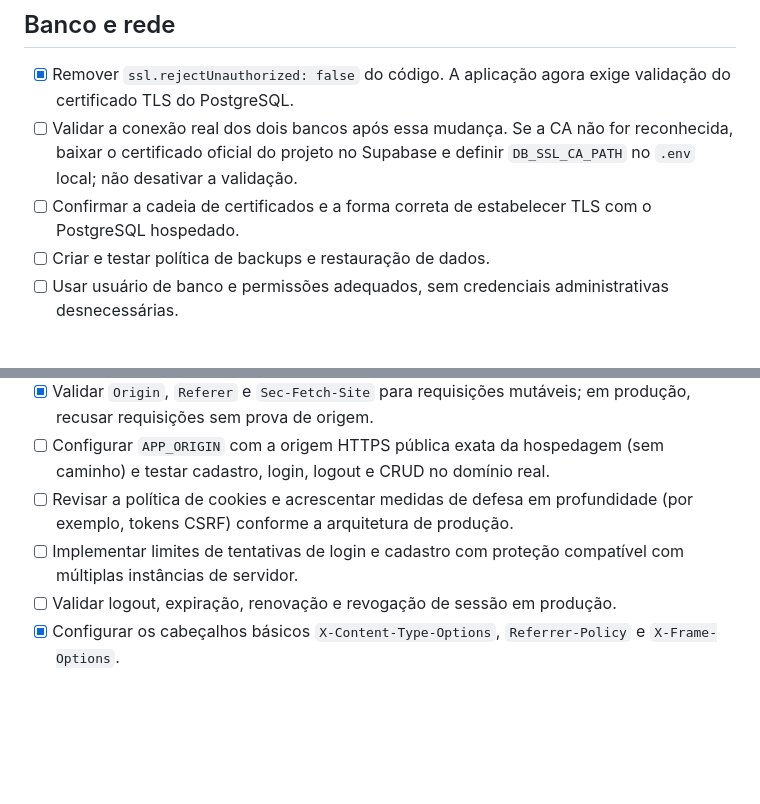
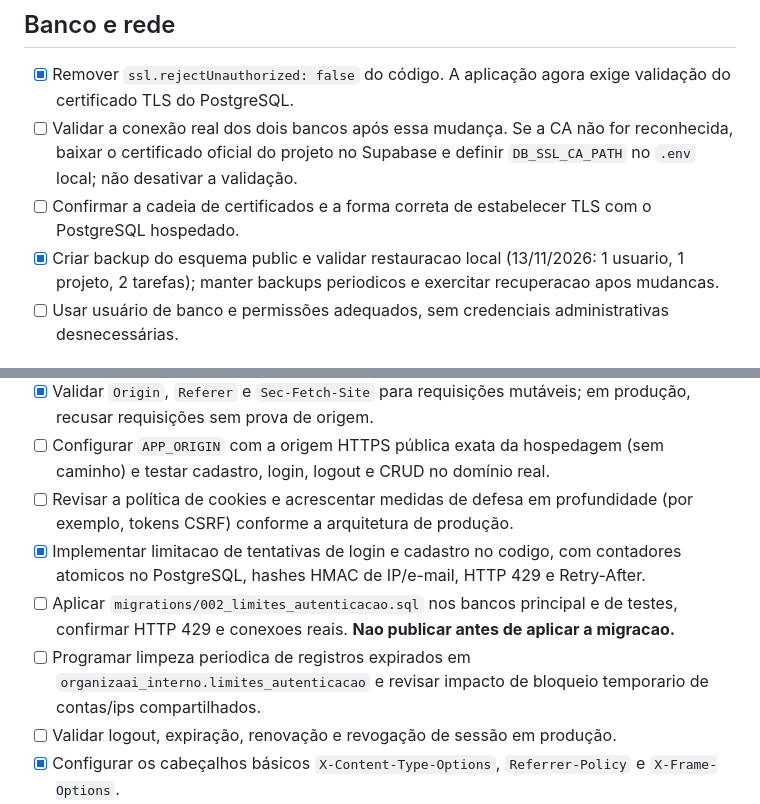
Before and after one commit to warleyredessociais2-rgb/OrganizaAI, a Markdown page: docs/SEGURANCA_E_PUBLICACAO.md, 2 parts joined by grey strips. GitHub-like rendering; blank space fills up the shorter version.

Commit message:
docs: registra limites, migracao pendente, testes e checklist de deploy

```diff
--- a/docs/SEGURANCA_E_PUBLICACAO.md
+++ b/docs/SEGURANCA_E_PUBLICACAO.md
@@ -14,7 +14,7 @@ Este documento lista pendências para publicação da versão atual do OrganizaA
 - [x] Remover `ssl.rejectUnauthorized: false` do código. A aplicação agora exige validação do certificado TLS do PostgreSQL.
 - [ ] Validar a conexão real dos dois bancos após essa mudança. Se a CA não for reconhecida, baixar o certificado oficial do projeto no Supabase e definir `DB_SSL_CA_PATH` no `.env` local; não desativar a validação.
 - [ ] Confirmar a cadeia de certificados e a forma correta de estabelecer TLS com o PostgreSQL hospedado.
-- [ ] Criar e testar política de backups e restauração de dados.
+- [x] Criar backup do esquema public e validar restauracao local (13/11/2026: 1 usuario, 1 projeto, 2 tarefas); manter backups periodicos e exercitar recuperacao apos mudancas.
 - [ ] Usar usuário de banco e permissões adequados, sem credenciais administrativas desnecessárias.
 
 ## HTTP, sessões e autenticação
@@ -26,7 +26,9 @@ Este documento lista pendências para publicação da versão atual do OrganizaA
 - [x] Validar `Origin`, `Referer` e `Sec-Fetch-Site` para requisições mutáveis; em produção, recusar requisições sem prova de origem.
 - [ ] Configurar `APP_ORIGIN` com a origem HTTPS pública exata da hospedagem (sem caminho) e testar cadastro, login, logout e CRUD no domínio real.
 - [ ] Revisar a política de cookies e acrescentar medidas de defesa em profundidade (por exemplo, tokens CSRF) conforme a arquitetura de produção.
-- [ ] Implementar limites de tentativas de login e cadastro com proteção compatível com múltiplas instâncias de servidor.
+- [x] Implementar limitacao de tentativas de login e cadastro no codigo, com contadores atomicos no PostgreSQL, hashes HMAC de IP/e-mail, HTTP 429 e Retry-After.
+- [ ] Aplicar `migrations/002_limites_autenticacao.sql` nos bancos principal e de testes, confirmar HTTP 429 e conexoes reais. **Nao publicar antes de aplicar a migracao.**
+- [ ] Programar limpeza periodica de registros expirados em `organizaai_interno.limites_autenticacao` e revisar impacto de bloqueio temporario de contas/ips compartilhados.
 - [ ] Validar logout, expiração, renovação e revogação de sessão em produção.
 - [x] Configurar os cabeçalhos básicos `X-Content-Type-Options`, `Referrer-Policy` e `X-Frame-Options`.
 - [ ] Revisar outros cabeçalhos HTTP (incluindo CSP), mensagens de erro e logs para não revelar dados sensíveis.
```
